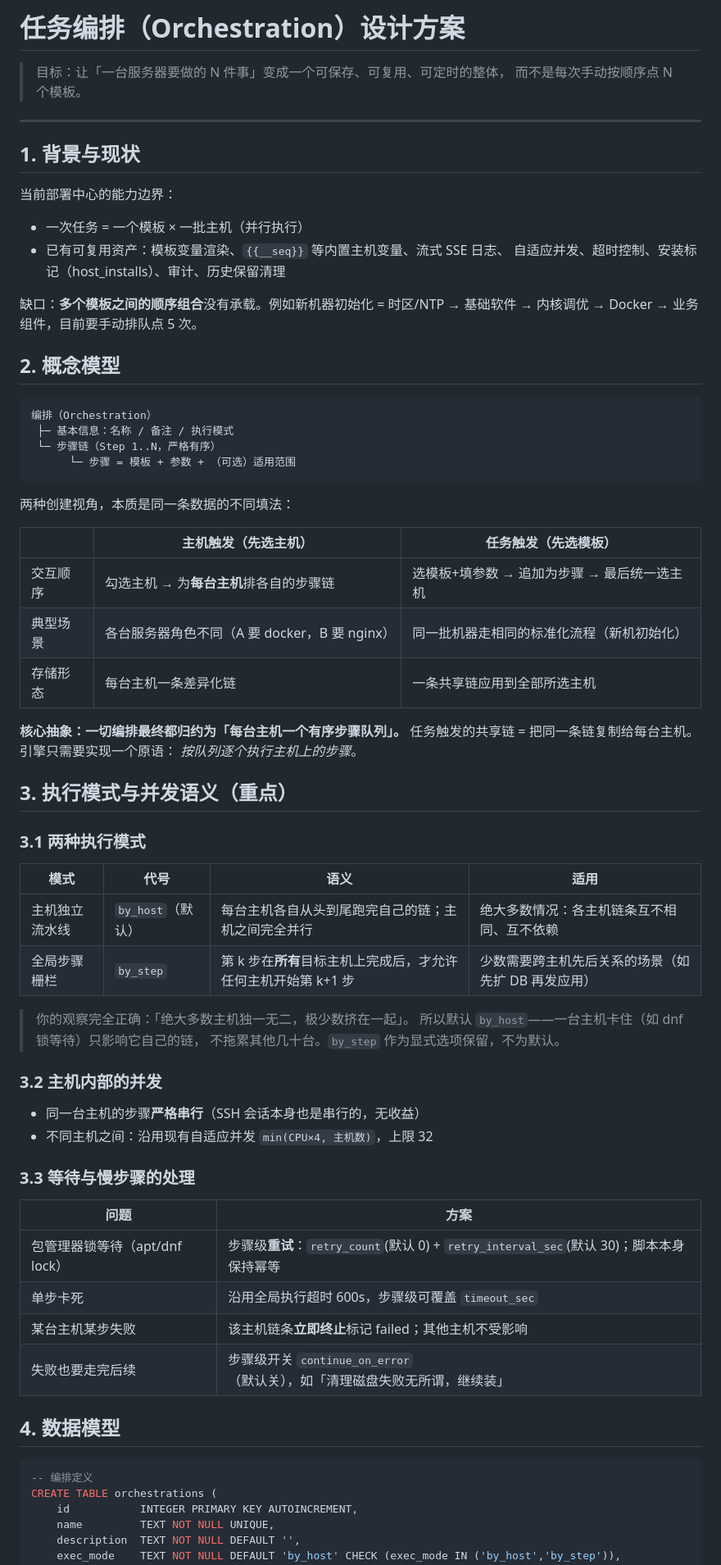
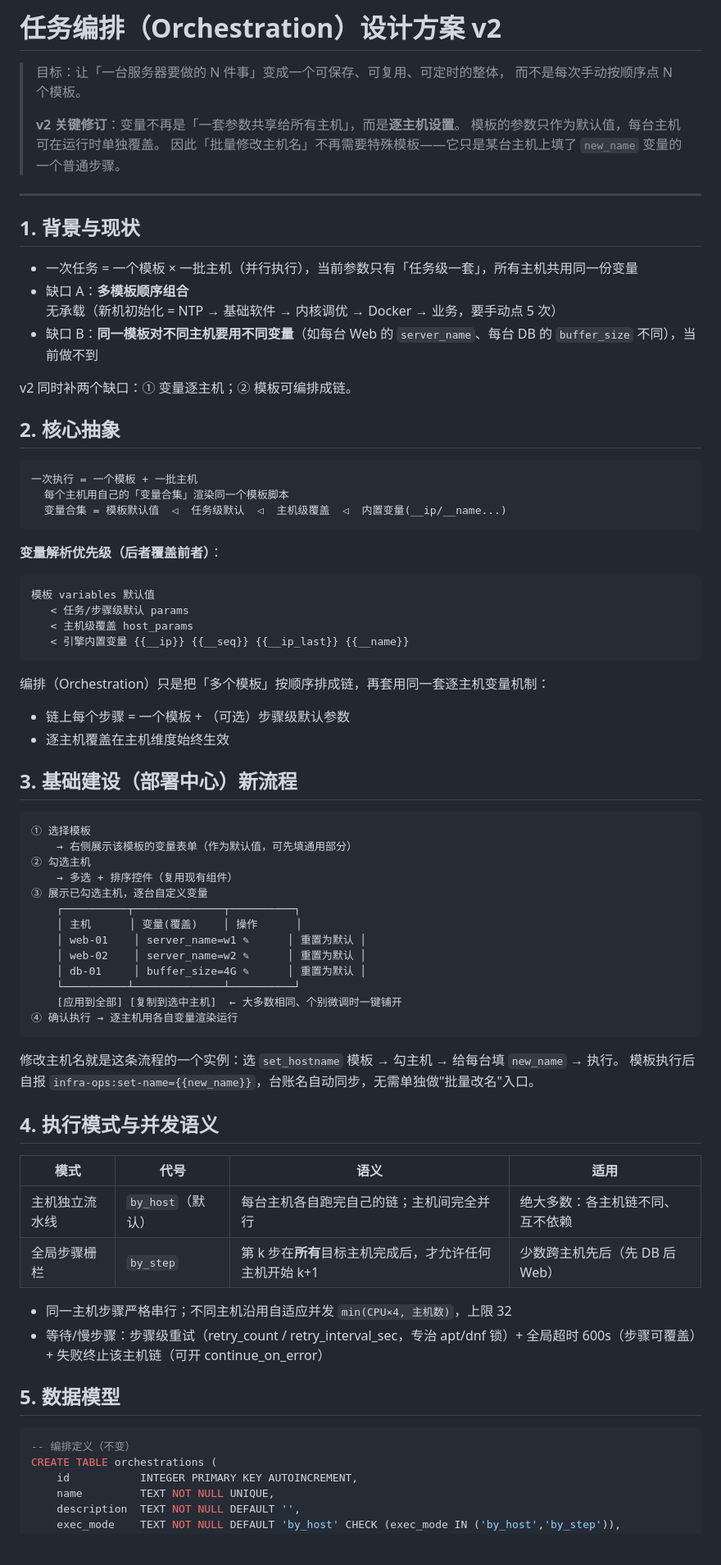
Before and after one commit to Anesthesia-fanruoxi/infra-ops, a Markdown page: docs/orchestration-design.md, the part around one of its changes. Shown at 82% size. GitHub-like rendering; blank space fills up the shorter version.

````diff
--- a/docs/orchestration-design.md
+++ b/docs/orchestration-design.md
@@ -1,74 +1,77 @@
-# 任务编排（Orchestration）设计方案
+# 任务编排（Orchestration）设计方案 v2
 
 > 目标：让「一台服务器要做的 N 件事」变成一个可保存、可复用、可定时的整体，
 > 而不是每次手动按顺序点 N 个模板。
+>
+> **v2 关键修订**：变量不再是「一套参数共享给所有主机」，而是**逐主机设置**。
+> 模板的参数只作为默认值，每台主机可在运行时单独覆盖。
+> 因此「批量修改主机名」不再需要特殊模板——它只是某台主机上填了 `new_name` 变量的一个普通步骤。
 
 ---
 
 ## 1. 背景与现状
 
-当前部署中心的能力边界：
+- 一次任务 = 一个模板 × 一批主机（并行执行），当前参数只有「任务级一套」，所有主机共用同一份变量
+- 缺口 A：**多模板顺序组合**无承载（新机初始化 = NTP → 基础软件 → 内核调优 → Docker → 业务，要手动点 5 次）
+- 缺口 B：**同一模板对不同主机要用不同变量**（如每台 Web 的 `server_name`、每台 DB 的 `buffer_size` 不同），当前做不到
 
-- 一次任务 = 一个模板 × 一批主机（并行执行）
-- 已有可复用资产：模板变量渲染、`{{__seq}}` 等内置主机变量、流式 SSE 日志、
-  自适应并发、超时控制、安装标记（host_installs）、审计、历史保留清理
+v2 同时补两个缺口：① 变量逐主机；② 模板可编排成链。
 
-缺口：**多个模板之间的顺序组合**没有承载。例如新机器初始化 =
-时区/NTP → 基础软件 → 内核调优 → Docker → 业务组件，目前要手动排队点 5 次。
-
-## 2. 概念模型
+## 2. 核心抽象
 
 ```
-编排（Orchestration）
- ├─ 基本信息：名称 / 备注 / 执行模式
- └─ 步骤链（Step 1..N，严格有序）
-      └─ 步骤 = 模板 + 参数 + （可选）适用范围
+一次执行 = 一个模板 + 一批主机
+  每个主机用自己的「变量合集」渲染同一个模板脚本
+  变量合集 = 模板默认值  ◁  任务级默认  ◁  主机级覆盖  ◁  内置变量(__ip/__name...)
 ```
 
-两种创建视角，本质是同一条数据的不同填法：
+**变量解析优先级（后者覆盖前者）**：
+```
+模板 variables 默认值
+   < 任务/步骤级默认 params
+   < 主机级覆盖 host_params
+   < 引擎内置变量 {{__ip}} {{__seq}} {{__ip_last}} {{__name}}
+```
 
-| | 主机触发（先选主机） | 任务触发（先选模板） |
-|---|---|---|
-| 交互顺序 | 勾选主机 → 为**每台主机**排各自的步骤链 | 选模板+填参数 → 追加为步骤 → 最后统一选主机 |
-| 典型场景 | 各台服务器角色不同（A 要 docker，B 要 nginx） | 同一批机器走相同的标准化流程（新机初始化） |
-| 存储形态 | 每台主机一条差异化链 | 一条共享链应用到全部所选主机 |
+编排（Orchestration）只是把「多个模板」按顺序排成链，再套用同一套逐主机变量机制：
+- 链上每个步骤 = 一个模板 + （可选）步骤级默认参数
+- 逐主机覆盖在主机维度始终生效
 
-**核心抽象：一切编排最终都归约为「每台主机一个有序步骤队列」。**
-任务触发的共享链 = 把同一条链复制给每台主机。引擎只需要实现一个原语：
-*按队列逐个执行主机上的步骤*。
+## 3. 基础建设（部署中心）新流程
 
-## 3. 执行模式与并发语义（重点）
+```
+① 选择模板
+    → 右侧展示该模板的变量表单（作为默认值，可先填通用部分）
+② 勾选主机
+    → 多选 + 排序控件（复用现有组件）
+③ 展示已勾选主机，逐台自定义变量
+    ┌──────────┬──────────────┬──────────┐
+    │ 主机      │ 变量(覆盖)    │ 操作      │
+    │ web-01    │ server_name=w1 ✎      │ 重置为默认 │
+    │ web-02    │ server_name=w2 ✎      │ 重置为默认 │
+    │ db-01     │ buffer_size=4G ✎      │ 重置为默认 │
+    └──────────┴──────────────┴──────────┘
+    [应用到全部] [复制到选中主机]  ← 大多数相同、个别微调时一键铺开
+④ 确认执行 → 逐主机用各自变量渲染运行
+```
 
-### 3.1 两种执行模式
+修改主机名就是这条流程的一个实例：选 `set_hostname` 模板 → 勾主机 → 给每台填 `new_name` → 执行。
+模板执行后自报 `infra-ops:set-name={{new_name}}`，台账名自动同步，无需单独做"批量改名"入口。
+
+## 4. 执行模式与并发语义
 
 | 模式 | 代号 | 语义 | 适用 |
 |------|------|------|------|
-| 主机独立流水线 | `by_host`（默认） | 每台主机各自从头到尾跑完自己的链；主机之间完全并行 | 绝大多数情况：各主机链条互不相同、互不依赖 |
-| 全局步骤栅栏 | `by_step` | 第 k 步在**所有**目标主机上完成后，才允许任何主机开始第 k+1 步 | 少数需要跨主机先后关系的场景（如先扩 DB 再发应用） |
+| 主机独立流水线 | `by_host`（默认） | 每台主机各自跑完自己的链；主机间完全并行 | 绝大多数：各主机链不同、互不依赖 |
+| 全局步骤栅栏 | `by_step` | 第 k 步在**所有**目标主机完成后，才允许任何主机开始 k+1 | 少数跨主机先后（先 DB 后 Web） |
 
-> 你的观察完全正确：「绝大多数主机独一无二，极少数挤在一起」。
-> 所以默认 `by_host`——一台主机卡住（如 dnf 锁等待）只影响它自己的链，
-> 不拖累其他几十台。`by_step` 作为显式选项保留，不为默认。
+- 同一主机步骤严格串行；不同主机沿用自适应并发 `min(CPU×4, 主机数)`，上限 32
+- 等待/慢步骤：步骤级重试（retry_count / retry_interval_sec，专治 apt/dnf 锁）+ 全局超时 600s（步骤可覆盖）+ 失败终止该主机链（可开 continue_on_error）
 
-### 3.2 主机内部的并发
-
-- 同一台主机的步骤**严格串行**（SSH 会话本身也是串行的，无收益）
-- 不同主机之间：沿用现有自适应并发
-  `min(CPU×4, 主机数)`，上限 32
-
-### 3.3 等待与慢步骤的处理
-
-| 问题 | 方案 |
-|------|------|
-| 包管理器锁等待（apt/dnf lock） | 步骤级**重试**：`retry_count`(默认 0) + `retry_interval_sec`(默认 30)；脚本本身保持幂等 |
-| 单步卡死 | 沿用全局执行超时 600s，步骤级可覆盖 `timeout_sec` |
-| 某台主机某步失败 | 该主机链条**立即终止**标记 failed；其他主机不受影响 |
-| 失败也要走完后续 | 步骤级开关 `continue_on_error`（默认关），如「清理磁盘失败无所谓，继续装」 |
-
-## 4. 数据模型
+## 5. 数据模型
 
 ```sql
--- 编排定义
+-- 编排定义（不变）
 CREATE TABLE orchestrations (
     id           INTEGER PRIMARY KEY AUTOINCREMENT,
     name         TEXT NOT NULL UNIQUE,
````
Also changed, not shown: other parts of docs/orchestration-design.md (+93 -123 lines).
